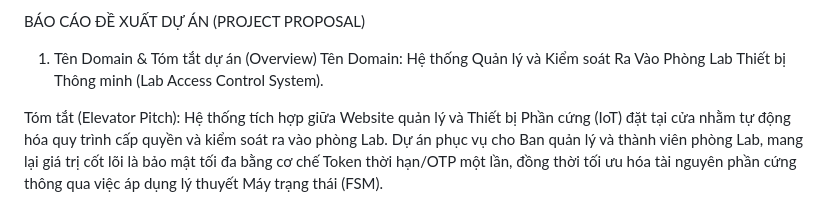
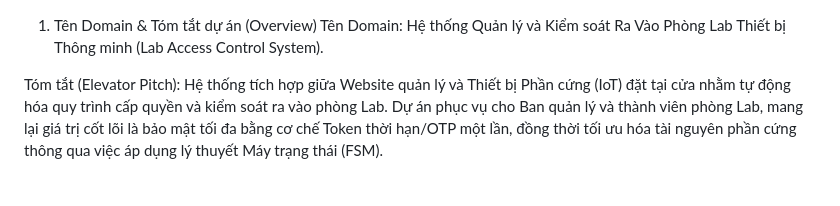
Before and after one commit to NCKH-LongT/NCKH-DCD301, a Markdown page: 01_topic_proposal/topic_proposal.md, the part around one of its changes. Rendered like a GitHub page.

Commit message:
fix: format text in topic proposal

```diff
--- a/01_topic_proposal/topic_proposal.md
+++ b/01_topic_proposal/topic_proposal.md
@@ -1,4 +1,3 @@
-BÁO CÁO ĐỀ XUẤT DỰ ÁN (PROJECT PROPOSAL)
 1. Tên Domain & Tóm tắt dự án (Overview)
 Tên Domain: Hệ thống Quản lý và Kiểm soát Ra Vào Phòng Lab Thiết bị Thông minh (Lab Access Control System).
 
```
Also changed, not shown: other parts of 01_topic_proposal/topic_proposal.md (+1 -1 lines).
